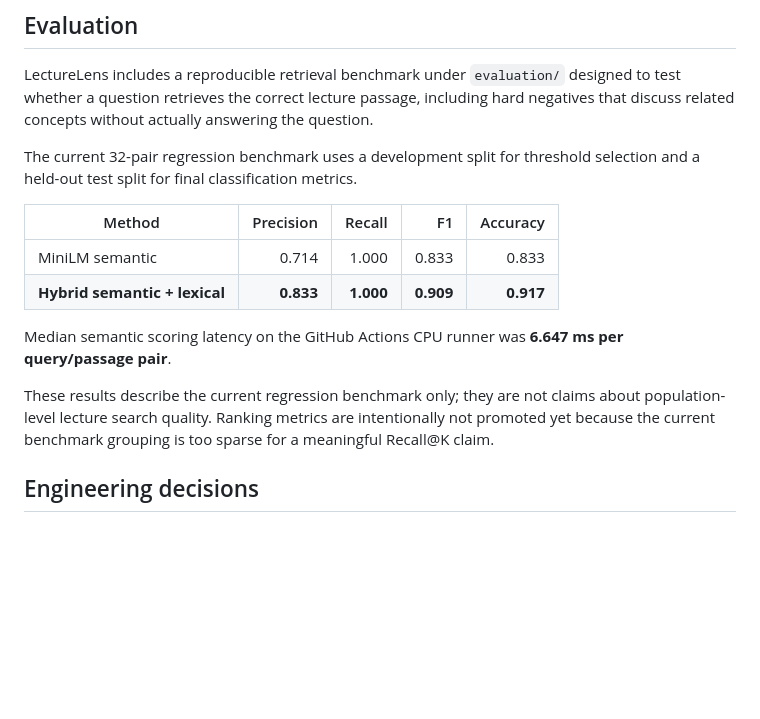
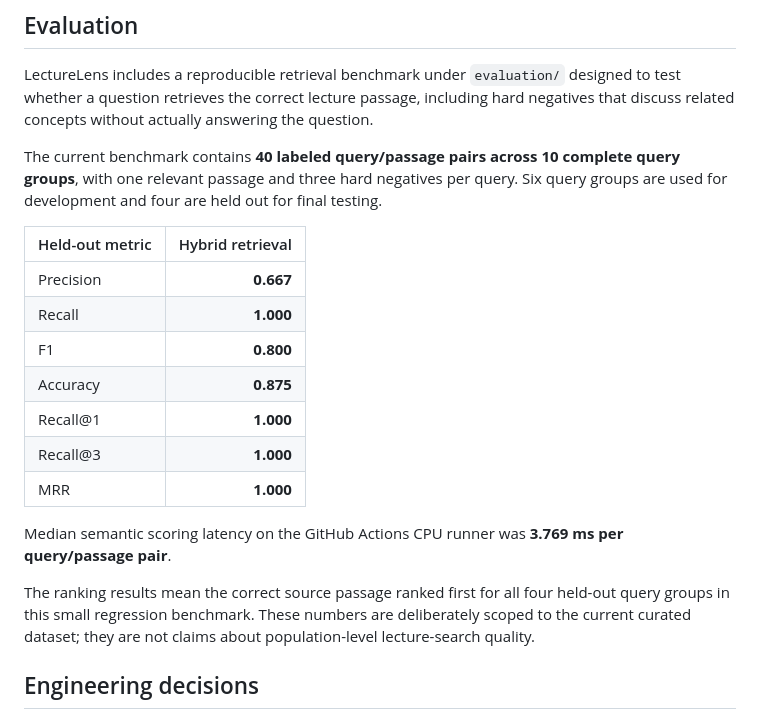
Before and after one commit to Abdelrahmany-Radwan/LectureLens, a Markdown page: README.md, the part around the change. Rendered like a GitHub page; blank space fills up the shorter version.

Commit message:
Report strengthened retrieval benchmark

```diff
--- a/README.md
+++ b/README.md
@@ -71,16 +71,21 @@ The public interface runs `Xenova/all-MiniLM-L6-v2` with Transformers.js. Search
 
 LectureLens includes a reproducible retrieval benchmark under `evaluation/` designed to test whether a question retrieves the correct lecture passage, including hard negatives that discuss related concepts without actually answering the question.
 
-The current 32-pair regression benchmark uses a development split for threshold selection and a held-out test split for final classification metrics.
+The current benchmark contains **40 labeled query/passage pairs across 10 complete query groups**, with one relevant passage and three hard negatives per query. Six query groups are used for development and four are held out for final testing.
 
-| Method | Precision | Recall | F1 | Accuracy |
-| --- | ---: | ---: | ---: | ---: |
-| MiniLM semantic | 0.714 | 1.000 | 0.833 | 0.833 |
-| **Hybrid semantic + lexical** | **0.833** | **1.000** | **0.909** | **0.917** |
+| Held-out metric | Hybrid retrieval |
+| --- | ---: |
+| Precision | **0.667** |
+| Recall | **1.000** |
+| F1 | **0.800** |
+| Accuracy | **0.875** |
+| Recall@1 | **1.000** |
+| Recall@3 | **1.000** |
+| MRR | **1.000** |
 
-Median semantic scoring latency on the GitHub Actions CPU runner was **6.647 ms per query/passage pair**.
+Median semantic scoring latency on the GitHub Actions CPU runner was **3.769 ms per query/passage pair**.
 
-These results describe the current regression benchmark only; they are not claims about population-level lecture search quality. Ranking metrics are intentionally not promoted yet because the current benchmark grouping is too sparse for a meaningful Recall@K claim.
+The ranking results mean the correct source passage ranked first for all four held-out query groups in this small regression benchmark. These numbers are deliberately scoped to the current curated dataset; they are not claims about population-level lecture-search quality.
 
 ## Engineering decisions
 
```
